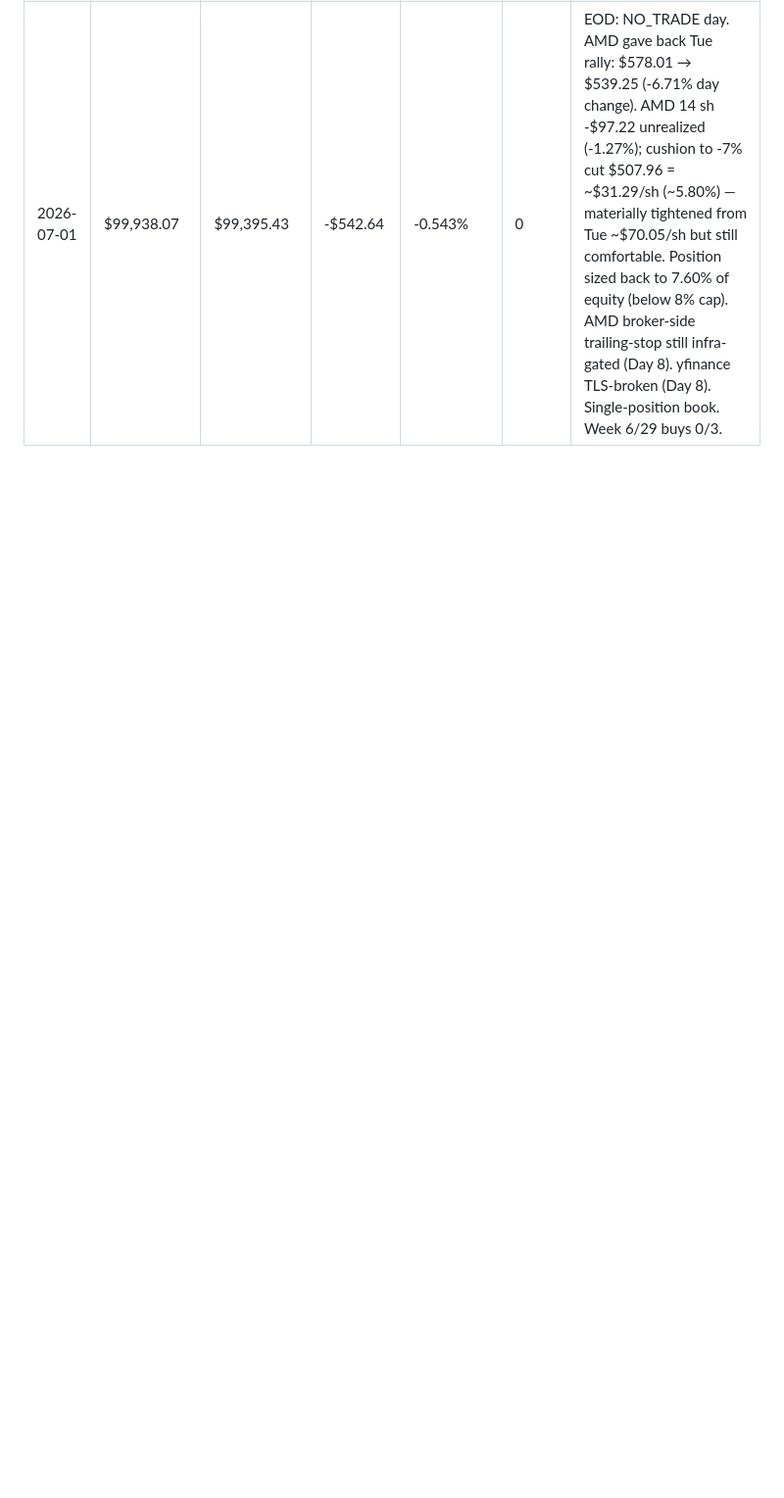
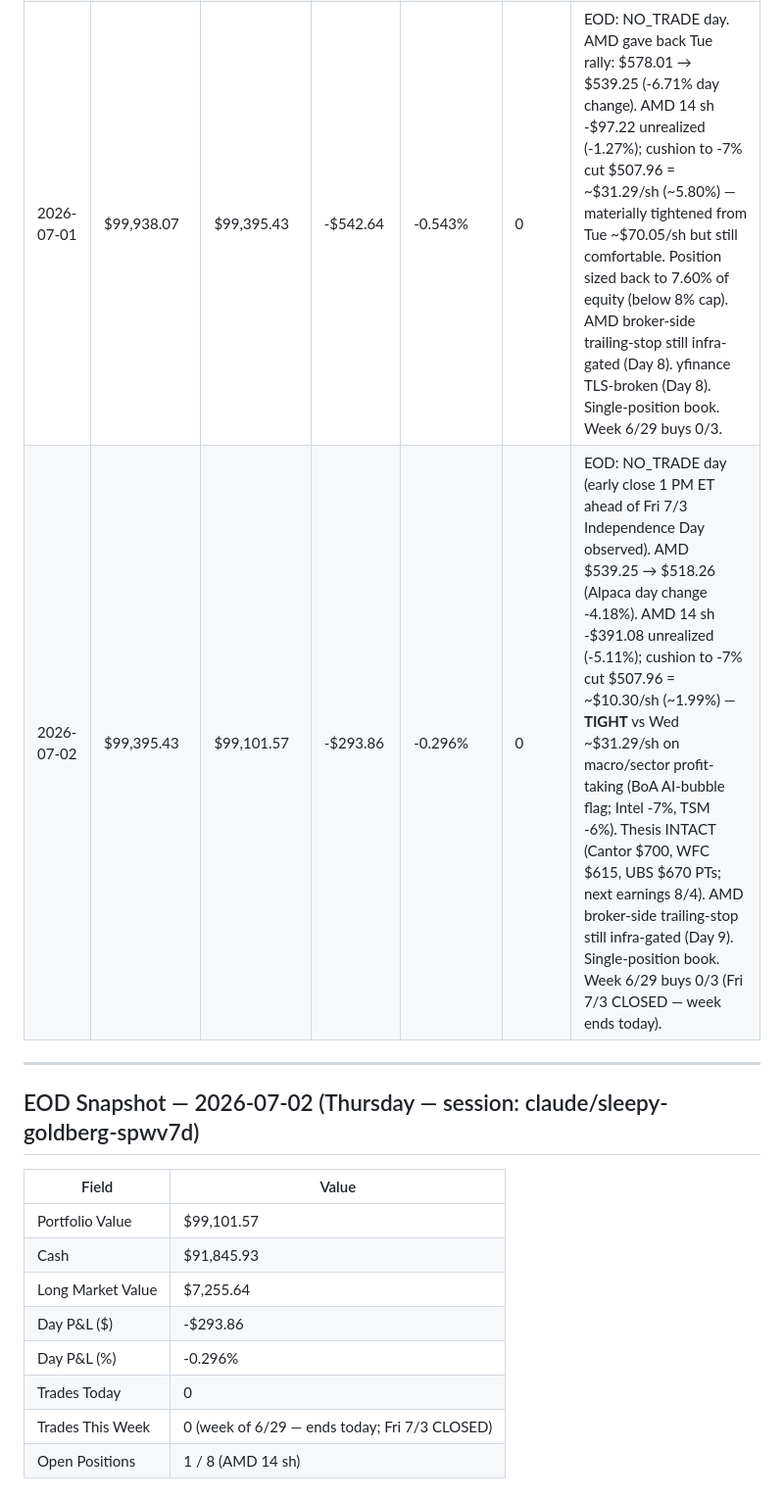
Before and after one commit to 101Larz/trading-bot, a Markdown page: memory/performance.md, the part around one of its changes. Shown at 98% size. GitHub-like rendering; blank space fills up the shorter version.

Commit message:
EOD snapshot 2026-07-02 (AMD -5.11%, day -0.296%) (#118)
Co-authored-by: Claude <noreply@anthropic.com>

```diff
--- a/memory/performance.md
+++ b/memory/performance.md
@@ -62,3 +62,20 @@ Updated after every end-of-day routine. Agent writes new entries; do not manuall
 | 2026-06-29 | $99,097.93 | $99,382.46 | +$284.53 | +0.287% | 0 | EOD: NO_TRADE day across pre-market / market-open / midday. AMD rallied vs Fri EOD ($518.00 → $538.32, +3.92%). AMD 14 sh -$110.19 unrealized (-1.44%); cushion to -7% cut $507.96 = ~$30.36/sh (~5.64%) — **materially widened from Fri ~$10.04/sh on overnight recovery**. AMD broker-side trailing-stop still infra-gated (Day 6). Single-position book. Week 6/29 buys 0/3 fresh budget. |
 | 2026-06-30 | $99,382.46 | $99,938.07 | +$555.61 | +0.559% | 0 | EOD: NO_TRADE day. AMD rallied $538.32 → $578.01 (+7.37%); intraday ATH $563.25 cleared, mark closed above. AMD 14 sh +$445.42 unrealized (+5.83%); cushion to -7% cut $507.96 = ~$70.05/sh (~12.12%) — materially widened from Mon ~$30.36/sh. Catalysts: Wells Fargo PT $505→$615, Cantor PT $500→$700 (both Overweight reaffirmed). Position now 8.10% of equity (above 8% size cap on appreciation — not a violation since size-at-entry was compliant). AMD broker-side trailing-stop still infra-gated (Day 7). Single-position book. Week 6/29 buys 0/3. |
 | 2026-07-01 | $99,938.07 | $99,395.43 | -$542.64 | -0.543% | 0 | EOD: NO_TRADE day. AMD gave back Tue rally: $578.01 → $539.25 (-6.71% day change). AMD 14 sh -$97.22 unrealized (-1.27%); cushion to -7% cut $507.96 = ~$31.29/sh (~5.80%) — materially tightened from Tue ~$70.05/sh but still comfortable. Position sized back to 7.60% of equity (below 8% cap). AMD broker-side trailing-stop still infra-gated (Day 8). yfinance TLS-broken (Day 8). Single-position book. Week 6/29 buys 0/3. |
+| 2026-07-02 | $99,395.43 | $99,101.57 | -$293.86 | -0.296% | 0 | EOD: NO_TRADE day (early close 1 PM ET ahead of Fri 7/3 Independence Day observed). AMD $539.25 → $518.26 (Alpaca day change -4.18%). AMD 14 sh -$391.08 unrealized (-5.11%); cushion to -7% cut $507.96 = ~$10.30/sh (~1.99%) — **TIGHT** vs Wed ~$31.29/sh on macro/sector profit-taking (BoA AI-bubble flag; Intel -7%, TSM -6%). Thesis INTACT (Cantor $700, WFC $615, UBS $670 PTs; next earnings 8/4). AMD broker-side trailing-stop still infra-gated (Day 9). Single-position book. Week 6/29 buys 0/3 (Fri 7/3 CLOSED — week ends today). |
+
+---
+
+## EOD Snapshot — 2026-07-02 (Thursday — session: claude/sleepy-goldberg-spwv7d)
+
+| Field | Value |
+|-------|-------|
+| Portfolio Value | $99,101.57 |
+| Cash | $91,845.93 |
+| Long Market Value | $7,255.64 |
+| Day P&L ($) | -$293.86 |
+| Day P&L (%) | -0.296% |
+| Trades Today | 0 |
+| Trades This Week | 0 (week of 6/29 — ends today; Fri 7/3 CLOSED) |
+| Open Positions | 1 / 8 (AMD 14 sh) |
+
```
Also changed, not shown: other parts of memory/performance.md (+17 -0 lines).
